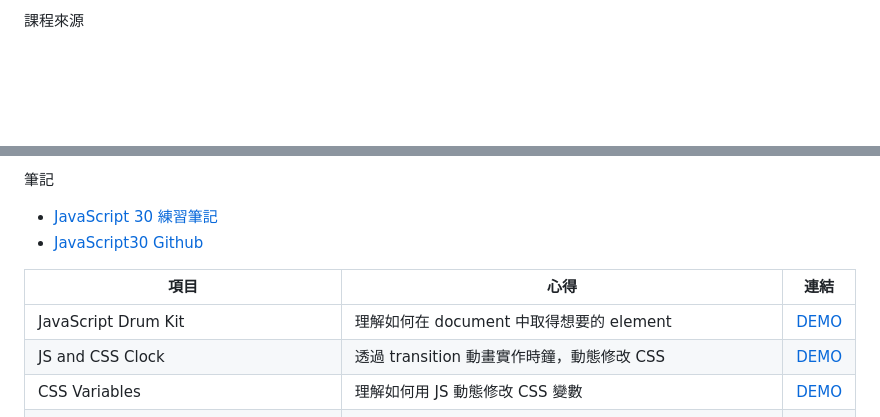
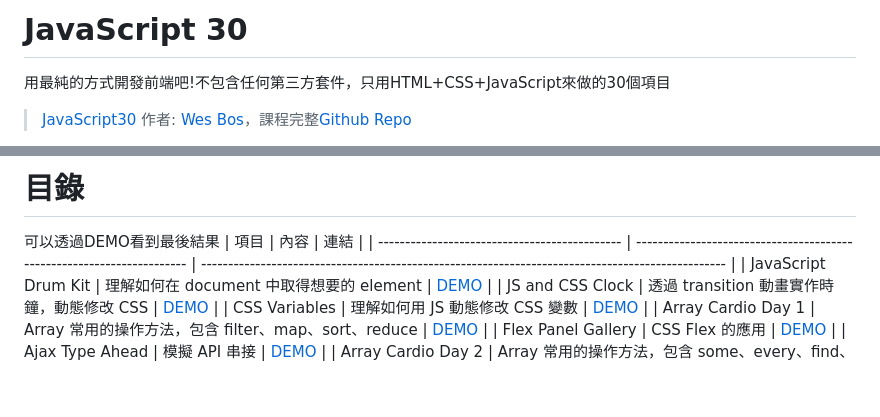
Before and after one commit to wayne201299/JS30, a Markdown page: README.md, 2 parts joined by grey strips. GitHub-like rendering; blank space fills up the shorter version.

```diff
--- a/README.md
+++ b/README.md
@@ -1,2 +1,4 @@
-課程來源
+# JavaScript 30
+用最純的方式開發前端吧!不包含任何第三方套件，只用HTML+CSS+JavaScript來做的30個項目
+> [JavaScript30](https://wesbos.com/courses) 作者: [Wes Bos](https://github.com/wesbos)，課程完整[Github Repo](https://github.com/wesbos/JavaScript30)
 
@@ -5,10 +6,7 @@
 
-筆記
-
--   [JavaScript 30 練習筆記](https://code-surfing.coderbridge.io/series/475b9b6babe4472eb4b9fb4f123f167e)
--   [JavaScript30 Github](https://github.com/wesbos/JavaScript30)
-
-| 項目                                          | 心得                                                                   | 連結                                                                                              |
+# 目錄
+可以透過DEMO看到最後結果
+| 項目                                          | 內容                                                                   | 連結                                                                                              |
 | --------------------------------------------- | ---------------------------------------------------------------------- | ------------------------------------------------------------------------------------------------- |
 | JavaScript Drum Kit                           | 理解如何在 document 中取得想要的 element                               | [DEMO](https://wayne201299.github.io/vanillaJS/01%20-%20Drum%20Kit/)                              |
 | JS and CSS Clock                              | 透過 transition 動畫實作時鐘，動態修改 CSS                             | [DEMO](https://wayne201299.github.io/vanillaJS/02%20-%20Clock/)                                   |
```
Also changed, not shown: other parts of README.md (+1 -2 lines).
